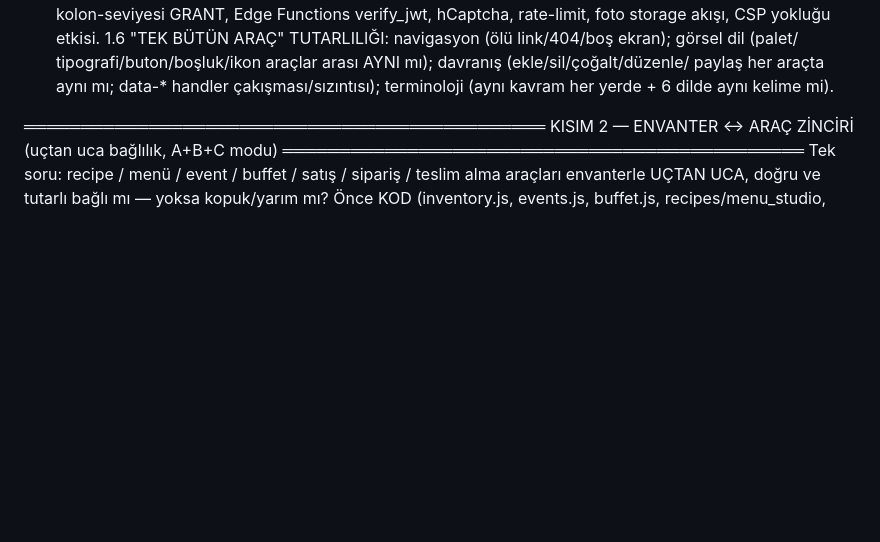
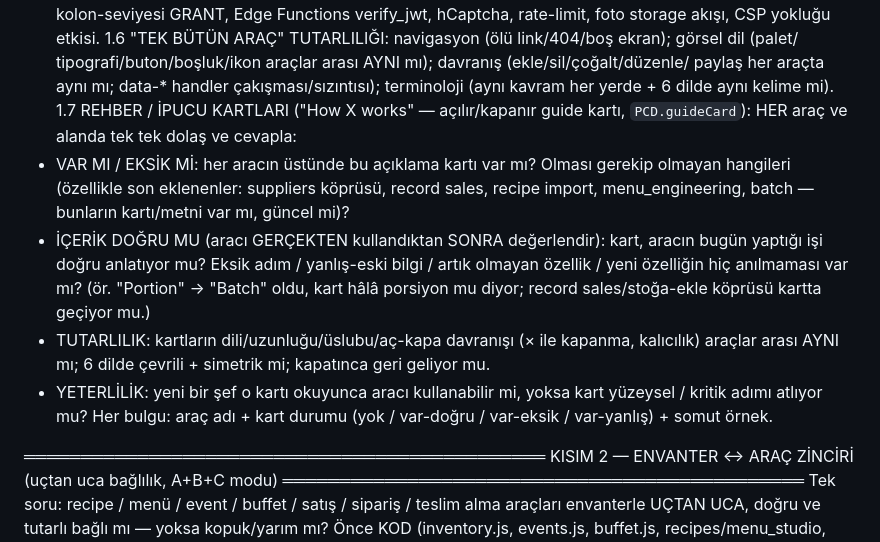
Before and after one commit to ahmetkayas1926/prochefdesk, a Markdown page: FINAL-DENETIM.md, the part around the change. Rendered like a GitHub page; blank space fills up the shorter version.

```diff
--- a/FINAL-DENETIM.md
+++ b/FINAL-DENETIM.md
@@ -100,6 +100,20 @@ KISIM 1 — TEKNİK BÜTÜNLÜK DENETİMİ (kod + preview, A+B modu)
    tipografi/buton/boşluk/ikon araçlar arası AYNI mı); davranış (ekle/sil/çoğalt/düzenle/
    paylaş her araçta aynı mı; data-* handler çakışması/sızıntısı); terminoloji (aynı kavram
    her yerde + 6 dilde aynı kelime mi).
+1.7 REHBER / İPUCU KARTLARI ("How X works" — açılır/kapanır guide kartı, `PCD.guideCard`):
+   HER araç ve alanda tek tek dolaş ve cevapla:
+   - VAR MI / EKSİK Mİ: her aracın üstünde bu açıklama kartı var mı? Olması gerekip olmayan
+     hangileri (özellikle son eklenenler: suppliers köprüsü, record sales, recipe import,
+     menu_engineering, batch — bunların kartı/metni var mı, güncel mi)?
+   - İÇERİK DOĞRU MU (aracı GERÇEKTEN kullandıktan SONRA değerlendir): kart, aracın bugün
+     yaptığı işi doğru anlatıyor mu? Eksik adım / yanlış-eski bilgi / artık olmayan özellik /
+     yeni özelliğin hiç anılmaması var mı? (ör. "Portion" → "Batch" oldu, kart hâlâ porsiyon mu
+     diyor; record sales/stoğa-ekle köprüsü kartta geçiyor mu.)
+   - TUTARLILIK: kartların dili/uzunluğu/üslubu/aç-kapa davranışı (× ile kapanma, kalıcılık)
+     araçlar arası AYNI mı; 6 dilde çevrili + simetrik mi; kapatınca geri geliyor mu.
+   - YETERLİLİK: yeni bir şef o kartı okuyunca aracı kullanabilir mi, yoksa kart yüzeysel /
+     kritik adımı atlıyor mu? Her bulgu: araç adı + kart durumu (yok / var-doğru / var-eksik /
+     var-yanlış) + somut örnek.
 
 ══════════════════════════════════════════════
 KISIM 2 — ENVANTER ↔ ARAÇ ZİNCİRİ (uçtan uca bağlılık, A+B+C modu)
```
